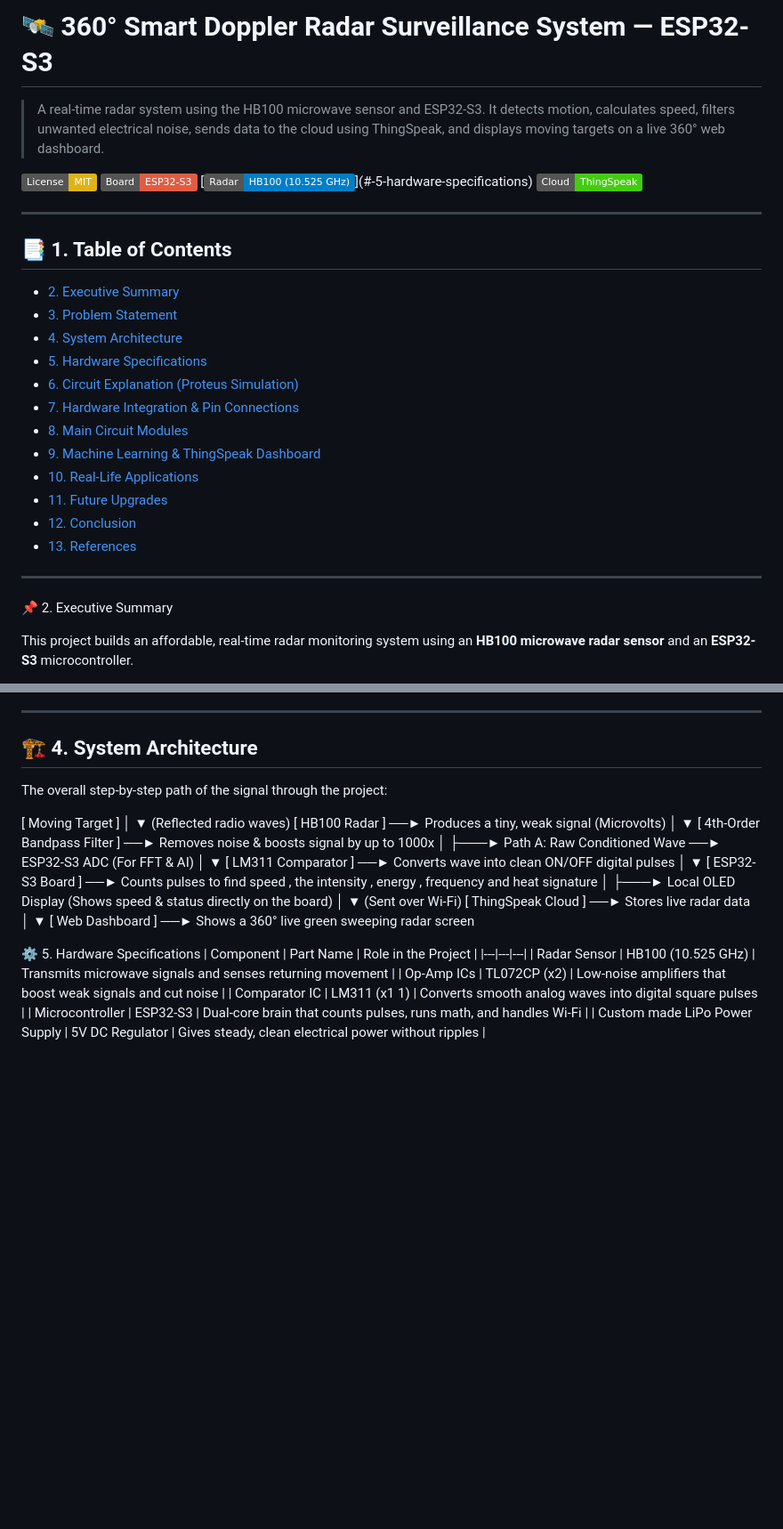
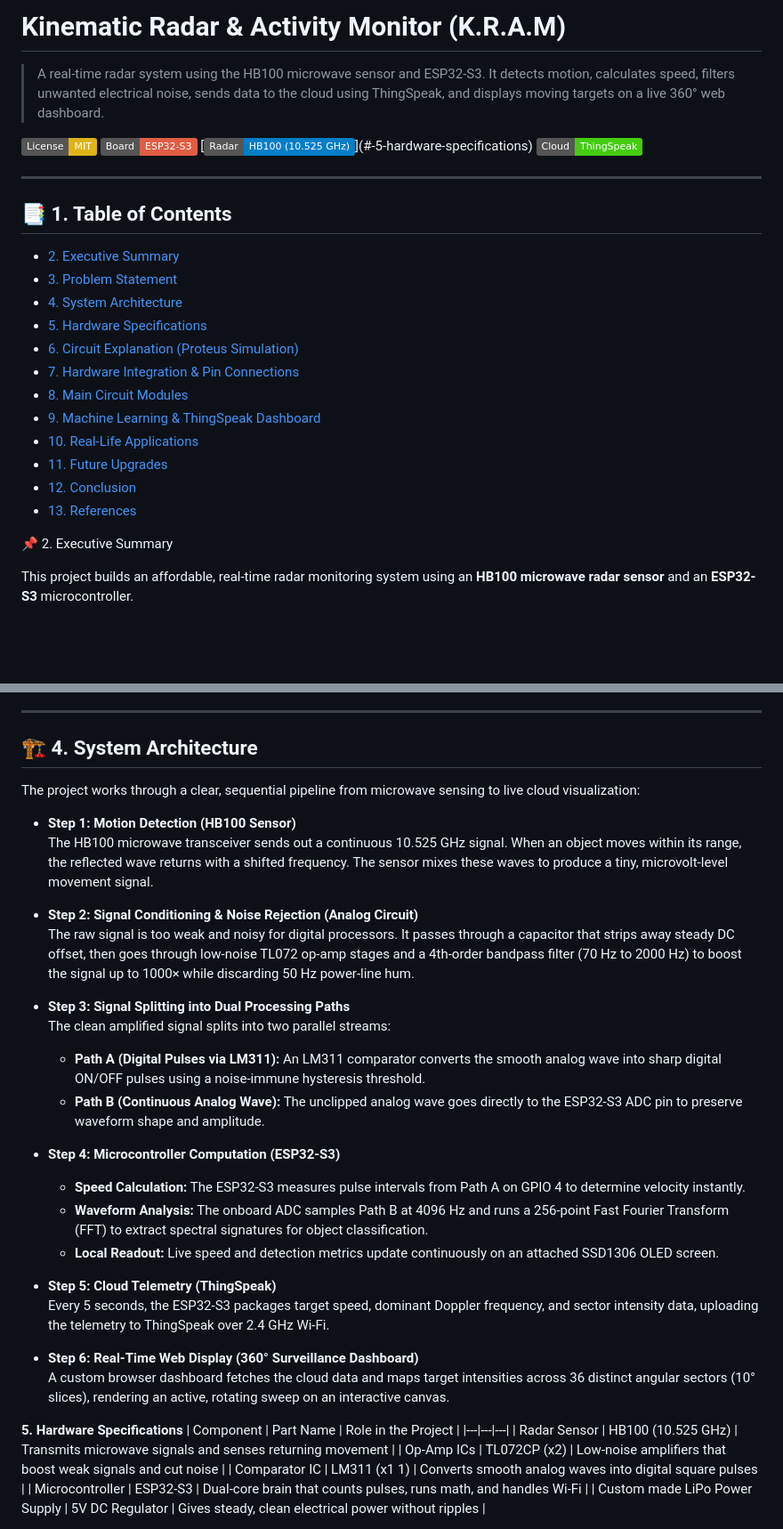
Before and after one commit to MadhavGarg362006/Bit4Byte-K.R.A.M, a Markdown page: README.md, 2 parts joined by grey strips. Shown at 89% size. Rendered like a GitHub page; badges without logos; blank space fills up the shorter version.

Commit message:
Revise README structure
Enhanced README structure with clearer headings and improved content organization.

```diff
--- a/README.md
+++ b/README.md
@@ -1,4 +1,4 @@
-# 🛰️ 360° Smart Doppler Radar Surveillance System — ESP32-S3
+# Kinematic Radar & Activity Monitor (K.R.A.M)
 
 > A real-time radar system using the HB100 microwave sensor and ESP32-S3. It detects motion, calculates speed, filters unwanted electrical noise, sends data to the cloud using ThingSpeak, and displays moving targets on a live 360° web dashboard.
 
@@ -10,21 +10,18 @@
 ---
 
 ## 📑 1. Table of Contents
-
-* [2. Executive Summary](#-2-executive-summary)
-* [3. Problem Statement](#-3-problem-statement)
-* [4. System Architecture](#-4-system-architecture)
-* [5. Hardware Specifications](#-5-hardware-specifications)
-* [6. Circuit Explanation (Proteus Simulation)](#-6-circuit-explanation-proteus-simulation)
-* [7. Hardware Integration & Pin Connections](#-7-hardware-integration--pin-connections)
-* [8. Main Circuit Modules](#-8-main-circuit-modules)
-* [9. Machine Learning & ThingSpeak Dashboard](#-9-machine-learning--thingspeak-dashboard)
-* [10. Real-Life Applications](#-10-real-life-applications)
-* [11. Future Upgrades](#-11-future-upgrades)
-* [12. Conclusion](#-12-conclusion)
-* [13. References](#-13-references)
-
----
+* [2. Executive Summary](#2-executive-summary)
+* [3. Problem Statement](#3-problem-statement)
+* [4. System Architecture](#4-system-architecture)
+* [5. Hardware Specifications](#5-hardware-specifications)
+* [6. Circuit Explanation (Proteus Simulation)](#6-circuit-explanation-proteus-simulation)
+* [7. Hardware Integration & Pin Connections](#7-hardware-integration--pin-connections)
+* [8. Main Circuit Modules](#8-main-circuit-modules)
+* [9. Machine Learning & ThingSpeak Dashboard](#9-machine-learning--thingspeak-dashboard)
+* [10. Real-Life Applications](#10-real-life-applications)
+* [11. Future Upgrades](#11-future-upgrades)
+* [12. Conclusion](#12-conclusion)
+* [13. References](#13-references)
 
 📌 2. Executive Summary
 
@@ -54,36 +51,33 @@ Airports, warehouses, farms, and smart homes need security systems that do not t
 
 ---
 
-## 🏗️ 4. System Architecture
+## 🏗️ **4. System Architecture**
 
-The overall step-by-step path of the signal through the project:
+The project works through a clear, sequential pipeline from microwave sensing to live cloud visualization:
 
+* **Step 1: Motion Detection (HB100 Sensor)**
+  The HB100 microwave transceiver sends out a continuous 10.525 GHz signal. When an object moves within its range, the reflected wave returns with a shifted frequency. The sensor mixes these waves to produce a tiny, microvolt-level movement signal.
 
-  [ Moving Target ]
-         │
-         ▼ (Reflected radio waves)
-   [ HB100 Radar ] ──► Produces a tiny, weak signal (Microvolts)
-         │
-         ▼
-[ 4th-Order Bandpass Filter ] ──► Removes noise & boosts signal by up to 1000x
-         │
-         ├───► Path A: Raw Conditioned Wave ──► ESP32-S3 ADC (For FFT & AI)
-         │
-         ▼
- [ LM311 Comparator ] ──► Converts wave into clean ON/OFF digital pulses
-         │
-         ▼
-   [ ESP32-S3 Board ] ──► Counts pulses to find speed , the intensity , energy , frequency and heat signature
-         │
-         ├───► Local OLED Display (Shows speed & status directly on the board)
-         │
-         ▼ (Sent over Wi-Fi)
- [ ThingSpeak Cloud ] ──► Stores live radar data
-         │
-         ▼
-  [ Web Dashboard ] ──► Shows a 360° live green sweeping radar screen
+* **Step 2: Signal Conditioning & Noise Rejection (Analog Circuit)**
+  The raw signal is too weak and noisy for digital processors. It passes through a capacitor that strips away steady DC offset, then goes through low-noise TL072 op-amp stages and a 4th-order bandpass filter (70 Hz to 2000 Hz) to boost the signal up to 1000× while discarding 50 Hz power-line hum.
 
-⚙️ 5. Hardware Specifications
+* **Step 3: Signal Splitting into Dual Processing Paths**
+  The clean amplified signal splits into two parallel streams:
+  * **Path A (Digital Pulses via LM311):** An LM311 comparator converts the smooth analog wave into sharp digital ON/OFF pulses using a noise-immune hysteresis threshold.
+  * **Path B (Continuous Analog Wave):** The unclipped analog wave goes directly to the ESP32-S3 ADC pin to preserve waveform shape and amplitude.
+
+* **Step 4: Microcontroller Computation (ESP32-S3)**
+  * **Speed Calculation:** The ESP32-S3 measures pulse intervals from Path A on GPIO 4 to determine velocity instantly.
+  * **Waveform Analysis:** The onboard ADC samples Path B at 4096 Hz and runs a 256-point Fast Fourier Transform (FFT) to extract spectral signatures for object classification.
+  * **Local Readout:** Live speed and detection metrics update continuously on an attached SSD1306 OLED screen.
+
+* **Step 5: Cloud Telemetry (ThingSpeak)**
+  Every 5 seconds, the ESP32-S3 packages target speed, dominant Doppler frequency, and sector intensity data, uploading the telemetry to ThingSpeak over 2.4 GHz Wi-Fi.
+
+* **Step 6: Real-Time Web Display (360° Surveillance Dashboard)**
+  A custom browser dashboard fetches the cloud data and maps target intensities across 36 distinct angular sectors (10° slices), rendering an active, rotating sweep on an interactive canvas.
+
+**5. Hardware Specifications**
 | Component | Part Name | Role in the Project |
 |---|---|---|
 | Radar Sensor | HB100 (10.525 GHz) | Transmits microwave signals and senses returning movement |
```
Also changed, not shown: other parts of README.md (+7 -10 lines).
